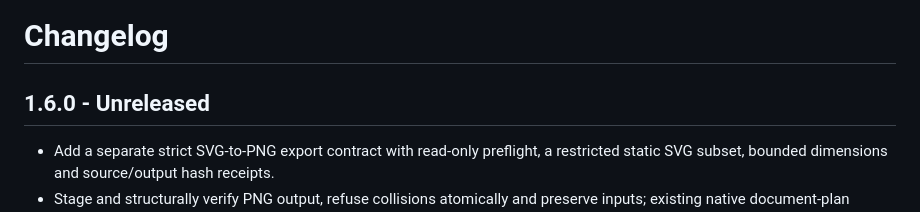
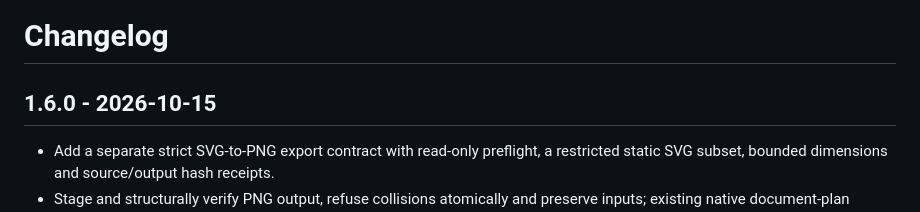
Before and after one commit to loganpendragonmultiverse/creative-capability-bridge, a Markdown page: CHANGELOG.md, the part around the change. GitHub-like rendering.

```diff
--- a/CHANGELOG.md
+++ b/CHANGELOG.md
@@ -1,6 +1,6 @@
 # Changelog
 
-## 1.6.0 - Unreleased
+## 1.6.0 - 2026-10-15
 
 - Add a separate strict SVG-to-PNG export contract with read-only preflight, a restricted static SVG subset, bounded dimensions and source/output hash receipts.
 - Stage and structurally verify PNG output, refuse collisions atomically and preserve inputs; existing native document-plan protocol remains unchanged.
```
Also changed, not shown: DEVELOPMENT.md (+3 -1 lines), README.md (+1 -1 lines).
